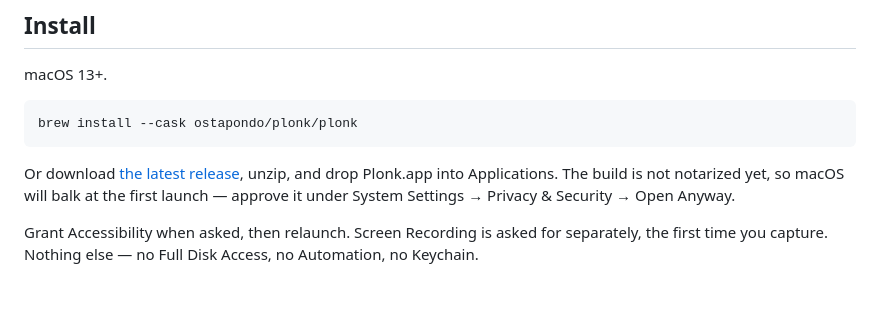
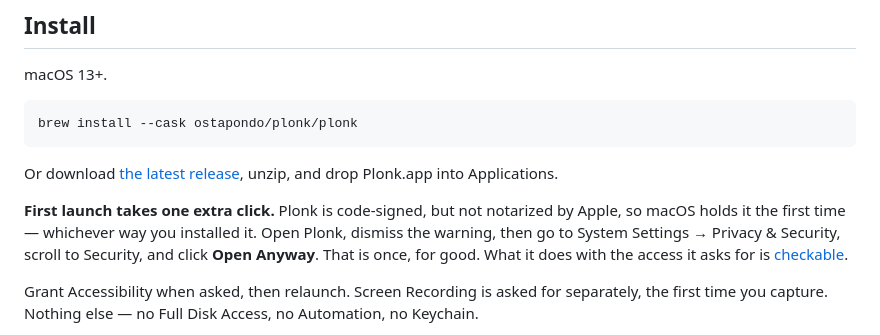
Before and after one commit to ostapondo/Plonk, a Markdown page: README.md, the part around the change. Drawn GitHub-style; blank space fills up the shorter version.

Commit message:
docs: make the first-launch step a step, not an apology
Co-Authored-By: Claude Fable 5 <noreply@anthropic.com>

````diff
--- a/README.md
+++ b/README.md
@@ -38,9 +38,13 @@ brew install --cask ostapondo/plonk/plonk
 ```
 
 Or download [the latest release](https://github.com/ostapondo/plonk/releases/latest),
-unzip, and drop Plonk.app into Applications. The build is not notarized yet, so
-macOS will balk at the first launch — approve it under System Settings → Privacy
-& Security → Open Anyway.
+unzip, and drop Plonk.app into Applications.
+
+**First launch takes one extra click.** Plonk is code-signed, but not notarized
+by Apple, so macOS holds it the first time — whichever way you installed it.
+Open Plonk, dismiss the warning, then go to System Settings → Privacy &
+Security, scroll to Security, and click **Open Anyway**. That is once, for good.
+What it does with the access it asks for is [checkable](#check-it-yourself).
 
 Grant Accessibility when asked, then relaunch. Screen Recording is asked for
 separately, the first time you capture. Nothing else — no Full Disk Access, no
````
